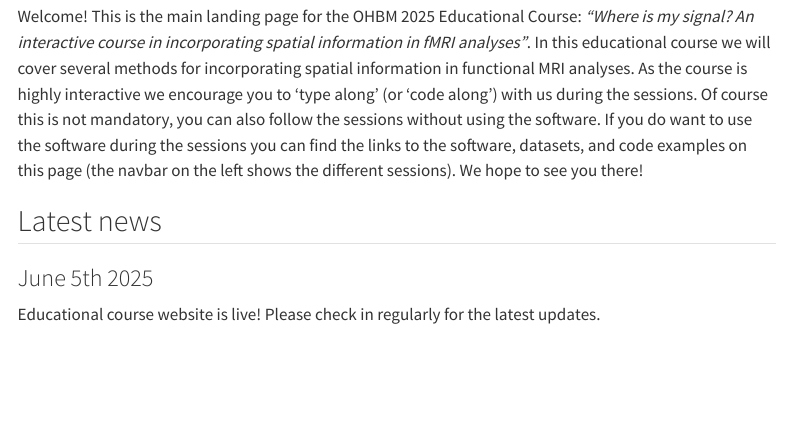
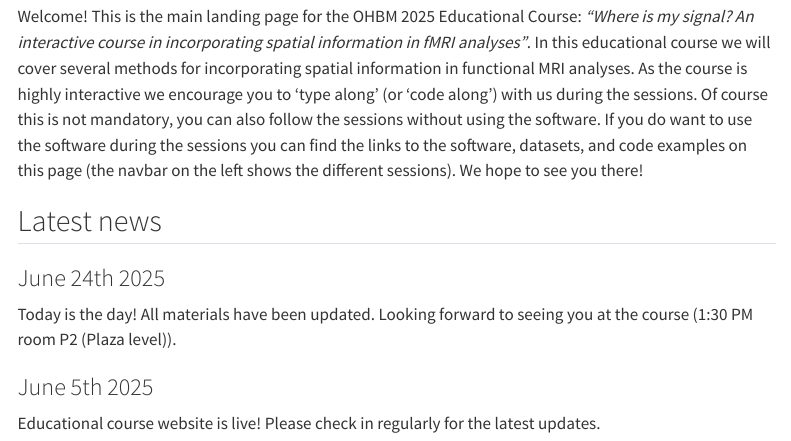
Before and after one commit to wdweeda/ohbm2025_educational_course, a Quarto document (index.qmd): the page in a window 1100 px wide, from 130 px down. Rendered offline with R 4.5, knitr and Pandoc in place of Quarto, with nearby package versions; menus at the side of the page are left out.

Commit message:
update on course day

```diff
--- a/_quarto.yml
+++ b/_quarto.yml
@@ -32,7 +32,7 @@
   announcement:
     icon: info-circle
     dismissable: true
-    content: "This site is still being build, information may not be up-to-date yet"
+    content: "Welcome to the OHBM2025 Education course: Where is my signal!, looking forward to seeing you! 1:30PM P2 (Plaza level)"
     type: primary
     position: below-navbar
 
--- a/index.qmd
+++ b/index.qmd
@@ -12,6 +12,11 @@
 
 ## Latest news
 
+### June 24th 2025
+
+Today is the day! All materials have been updated. Looking forward to seeing you at the course (1:30 PM room P2 (Plaza level)).
+
+
 ### June 5th 2025
 
 Educational course website is live! Please check in regularly for the latest updates.
```
